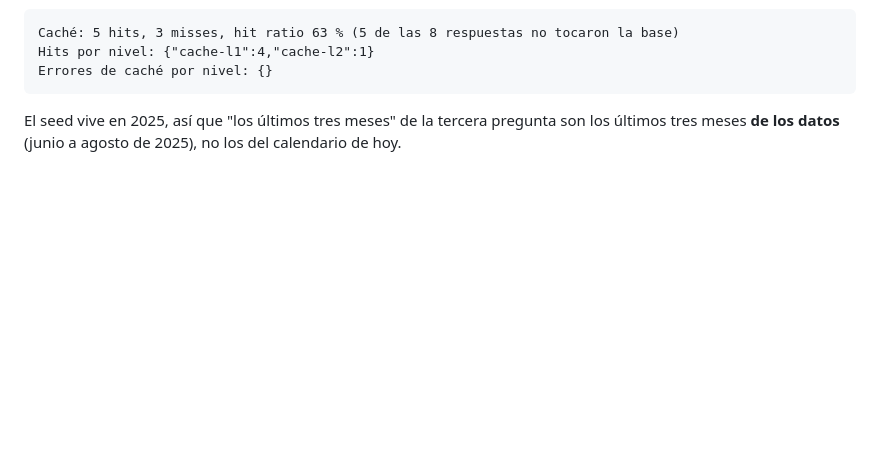
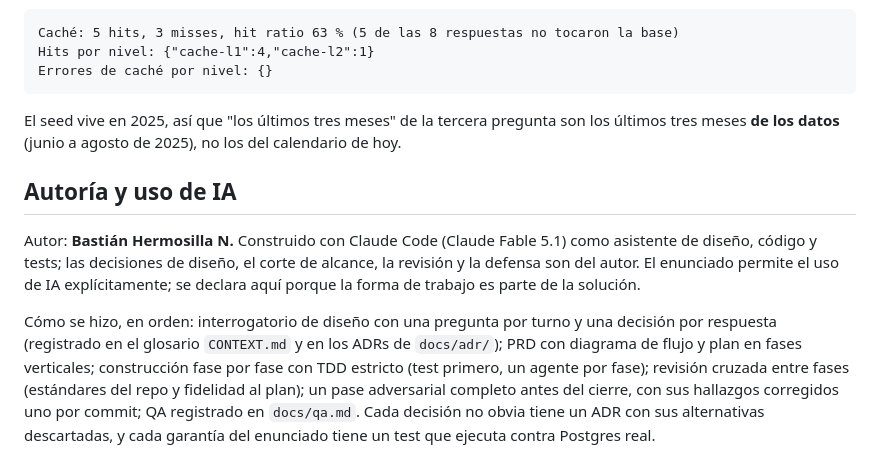
Before and after one commit to zelariuz/prueba-tecnica-buk, a Markdown page: README.md, the part around the change. Drawn GitHub-style; blank space fills up the shorter version.

Commit message:
[README] seccion Autoria y uso de IA: autor, herramienta y como se hizo

```diff
--- a/README.md
+++ b/README.md
@@ -648,3 +648,21 @@ Errores de caché por nivel: {}
 El seed vive en 2025, así que "los últimos tres meses" de la tercera pregunta
 son los últimos tres meses **de los datos** (junio a agosto de 2025), no los del
 calendario de hoy.
+
+## Autoría y uso de IA
+
+Autor: **Bastián Hermosilla N.** Construido con Claude Code (Claude Fable 5.1)
+como asistente de diseño, código y tests; las decisiones de diseño, el corte de
+alcance, la revisión y la defensa son del autor. El enunciado permite el uso de
+IA explícitamente; se declara aquí porque la forma de trabajo es parte de la
+solución.
+
+Cómo se hizo, en orden: interrogatorio de diseño con una pregunta por turno y
+una decisión por respuesta (registrado en el glosario `CONTEXT.md` y en los
+ADRs de `docs/adr/`); PRD con diagrama de flujo y plan en fases verticales;
+construcción fase por fase con TDD estricto (test primero, un agente por fase);
+revisión cruzada entre fases (estándares del repo y fidelidad al plan); un pase
+adversarial completo antes del cierre, con sus hallazgos corregidos uno por
+commit; QA registrado en `docs/qa.md`. Cada decisión no obvia tiene un ADR con
+sus alternativas descartadas, y cada garantía del enunciado tiene un test que
+ejecuta contra Postgres real.
```
